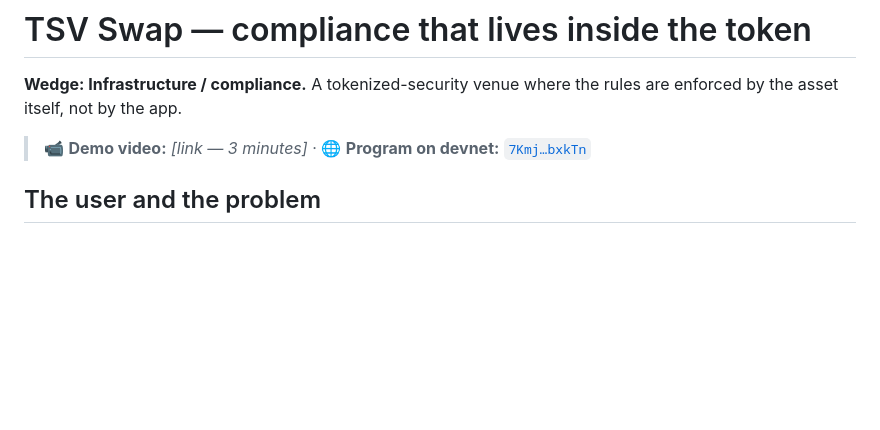
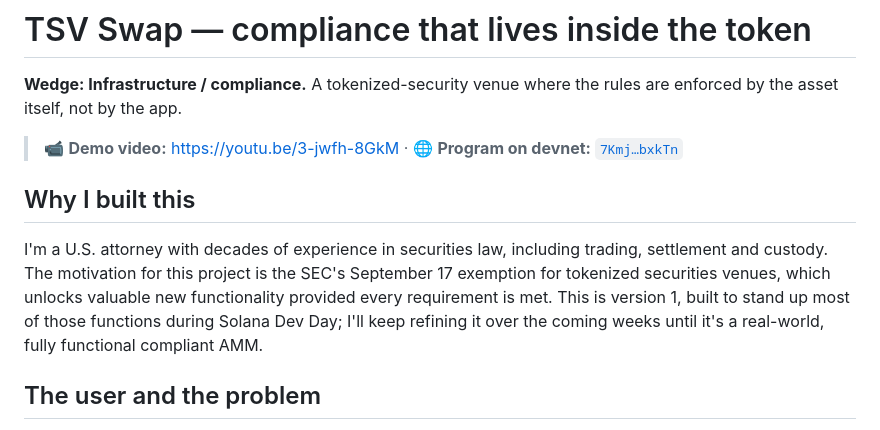
Before and after one commit to tmfmr29/solana_dev_day, a Markdown page: README.md, the part around the change. Rendered like a GitHub page; blank space fills up the shorter version.

Commit message:
README: author background and motivation
Co-Authored-By: Claude Fable 5.1 <noreply@anthropic.com>
Claude-Session: https://claude.ai/code/session_014hi1GmVtSuyhSt4CCXLhw5

```diff
--- a/README.md
+++ b/README.md
@@ -2,7 +2,11 @@
 
 **Wedge: Infrastructure / compliance.** A tokenized-security venue where the rules are enforced by the asset itself, not by the app.
 
-> 📹 **Demo video:** _[link — 3 minutes]_ · 🌐 **Program on devnet:** [`7Kmj…bxkTn`](https://explorer.solana.com/address/7KmjcBRHVjjhqxjihdJAFvfukbjhnNP82QPpVevbxkTn?cluster=devnet)
+> 📹 **Demo video:** https://youtu.be/3-jwfh-8GkM · 🌐 **Program on devnet:** [`7Kmj…bxkTn`](https://explorer.solana.com/address/7KmjcBRHVjjhqxjihdJAFvfukbjhnNP82QPpVevbxkTn?cluster=devnet)
+
+## Why I built this
+
+I'm a U.S. attorney with decades of experience in securities law, including trading, settlement and custody. The motivation for this project is the SEC's September 17 exemption for tokenized securities venues, which unlocks valuable new functionality provided every requirement is met. This is version 1, built to stand up most of those functions during Solana Dev Day; I'll keep refining it over the coming weeks until it's a real-world, fully functional compliant AMM.
 
 ## The user and the problem
 
```
